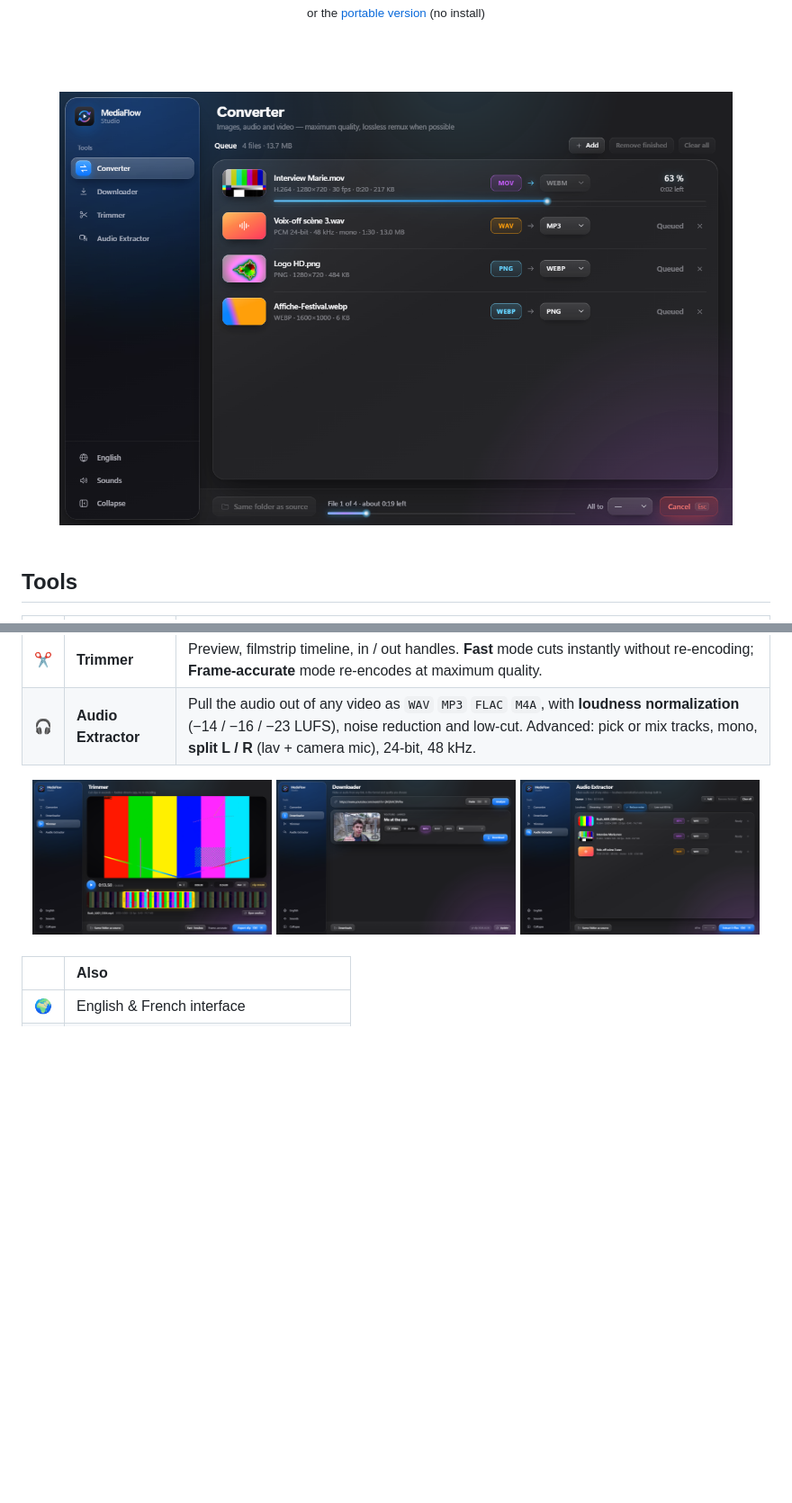
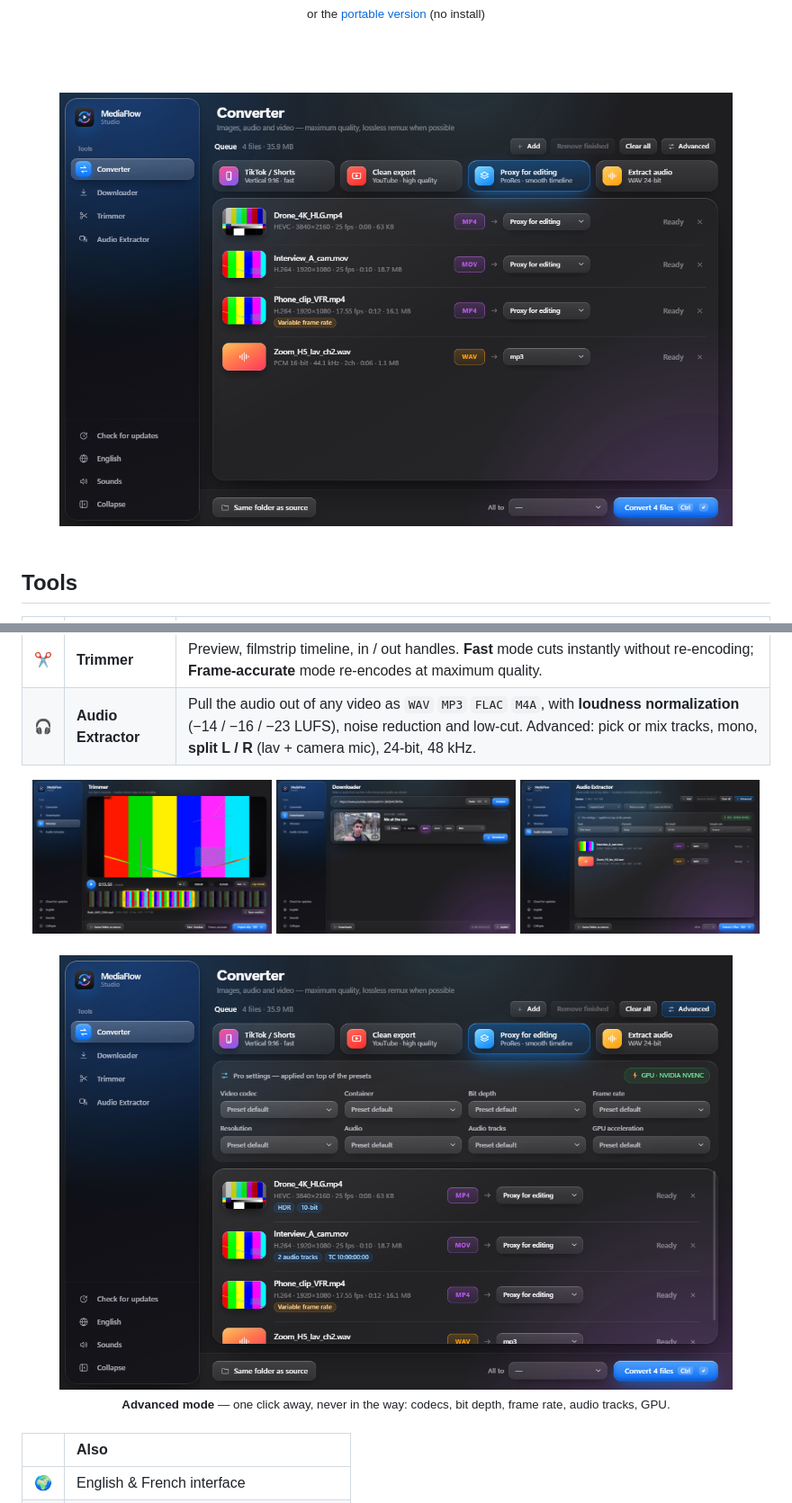
Before and after one commit to Noxuu58/mediaflow-studio, a Markdown page: README.md, 2 parts joined by grey strips. Shown at 90% size. GitHub-like rendering; pictures changed too: docs/screenshots/advanced.png (added), docs/screenshots/audio-extractor.png, docs/screenshots/converter.png; blank space fills up the shorter version.

```diff
--- a/README.md
+++ b/README.md
@@ -42,6 +42,13 @@ Install it in two clicks: everything is included, nothing else to set up.
 <img src="docs/screenshots/trimmer.png" alt="Trimmer" width="32%">
 <img src="docs/screenshots/downloader.png" alt="Downloader" width="32%">
 <img src="docs/screenshots/audio-extractor.png" alt="Audio Extractor" width="32%">
+</div>
+
+<br>
+
+<div align="center">
+<img src="docs/screenshots/advanced.png" alt="Advanced mode — ProRes, DNxHR, bit depth, frame rate, audio tracks, GPU" width="90%">
+<br><sub><b>Advanced mode</b> — one click away, never in the way: codecs, bit depth, frame rate, audio tracks, GPU.</sub>
 </div>
 
 <br>
```
Also changed, not shown: .github/RELEASE_TEMPLATE.md (+3 -7 lines), .github/release-notes/v1.0.0.md (added, +18 -0 lines), .github/release-notes/v1.0.1.md (added, +7 -0 lines), .github/release-notes/v1.1.0.md (added, +31 -0 lines), RELEASING.md (+20 -3 lines), 1 other file.
